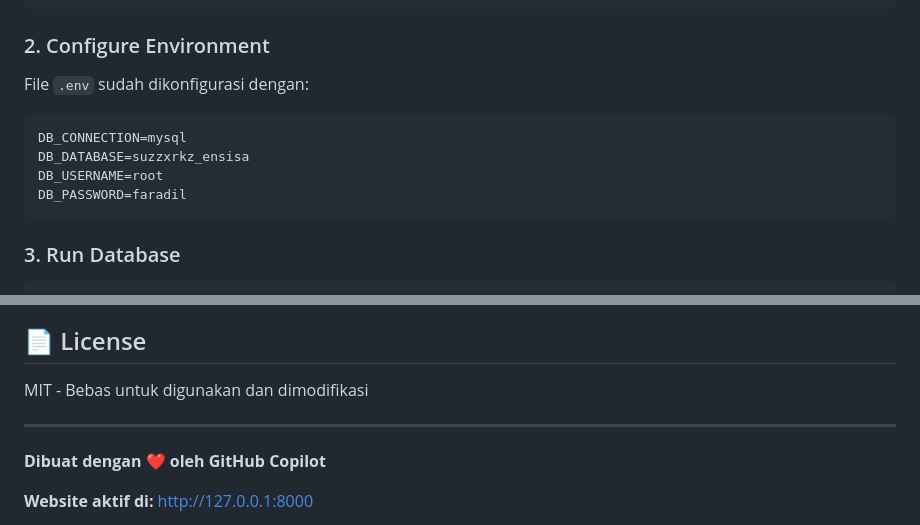
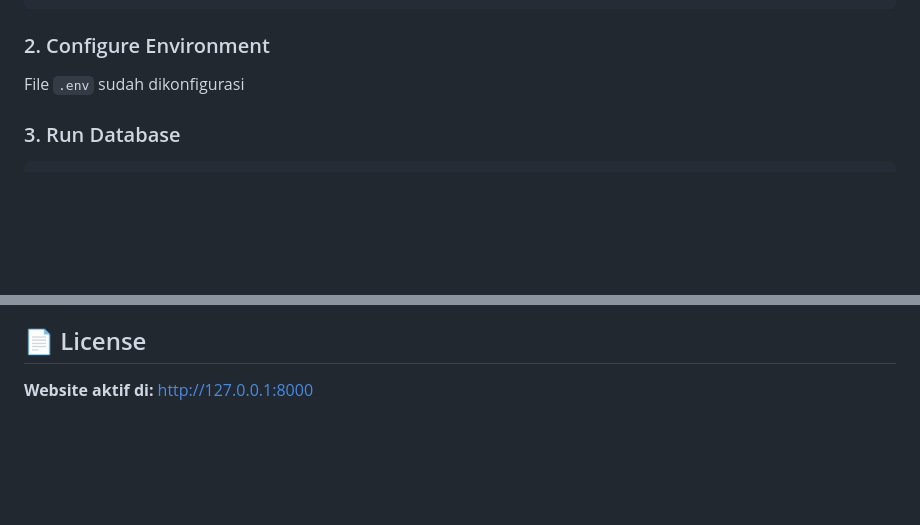
Before and after one commit to stardai35/EnsiklopediaSastra, a Markdown page: README.md, 2 parts joined by grey strips. Drawn GitHub-style; blank space fills up the shorter version.

Commit message:
092926012026- fix some details

````diff
--- a/README.md
+++ b/README.md
@@ -20,13 +20,7 @@ composer install
 ```
 
 ### 2. Configure Environment
-File `.env` sudah dikonfigurasi dengan:
-```
-DB_CONNECTION=mysql
-DB_DATABASE=suzzxrkz_ensisa
-DB_USERNAME=root
-DB_PASSWORD=faradil
-```
+File `.env` sudah dikonfigurasi
 
 ### 3. Run Database
 ```bash
@@ -147,13 +141,6 @@ Lihat file **DOKUMENTASI.md** untuk:
 - Fitur untuk dikembangkan
 
 ## 📄 License
-
-MIT - Bebas untuk digunakan dan dimodifikasi
-
----
-
-**Dibuat dengan ❤️ oleh GitHub Copilot**
-
 **Website aktif di:** http://127.0.0.1:8000
 
 Laravel is a web application framework with expressive, elegant syntax. We believe development must be an enjoyable and creative experience to be truly fulfilling. Laravel takes the pain out of development by easing common tasks used in many web projects, such as:
````
